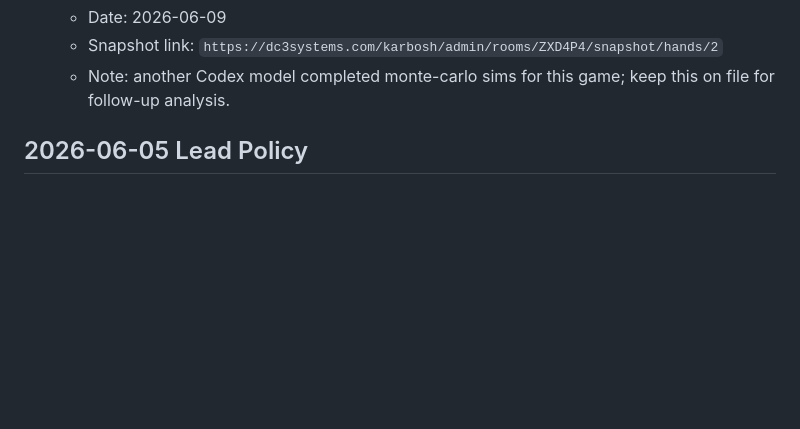
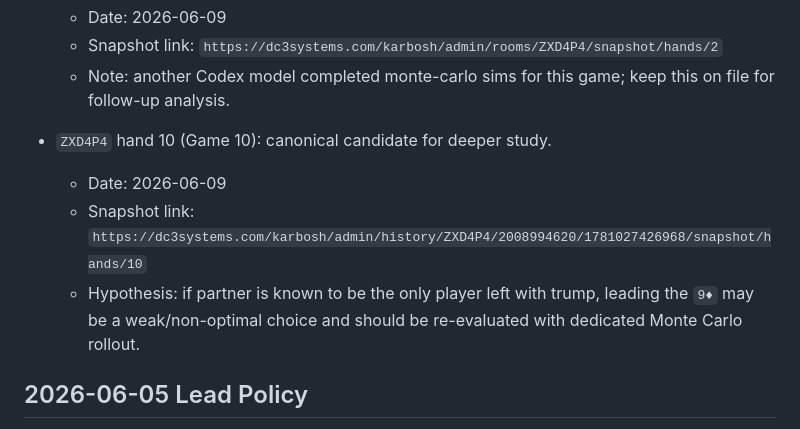
Before and after one commit to aeonik/clojure-card-games, a Markdown page: docs/karbosh-ai-notes.md, the part around the change. Drawn GitHub-style; blank space fills up the shorter version.

Commit message:
docs: add canonical ZXD4P4 hand 10 study note

```diff
--- a/docs/karbosh-ai-notes.md
+++ b/docs/karbosh-ai-notes.md
@@ -59,6 +59,13 @@
   - Snapshot link: `https://dc3systems.com/karbosh/admin/rooms/ZXD4P4/snapshot/hands/2`
   - Note: another Codex model completed monte-carlo sims for this game; keep this
     on file for follow-up analysis.
+
+- `ZXD4P4` hand 10 (Game 10): canonical candidate for deeper study.
+  - Date: 2026-06-09
+  - Snapshot link: `https://dc3systems.com/karbosh/admin/history/ZXD4P4/2008994620/1781027426968/snapshot/hands/10`
+  - Hypothesis: if partner is known to be the only player left with trump, leading
+    the `9♦` may be a weak/non-optimal choice and should be re-evaluated with
+    dedicated Monte Carlo rollout.
 
 ## 2026-06-05 Lead Policy
 
```
